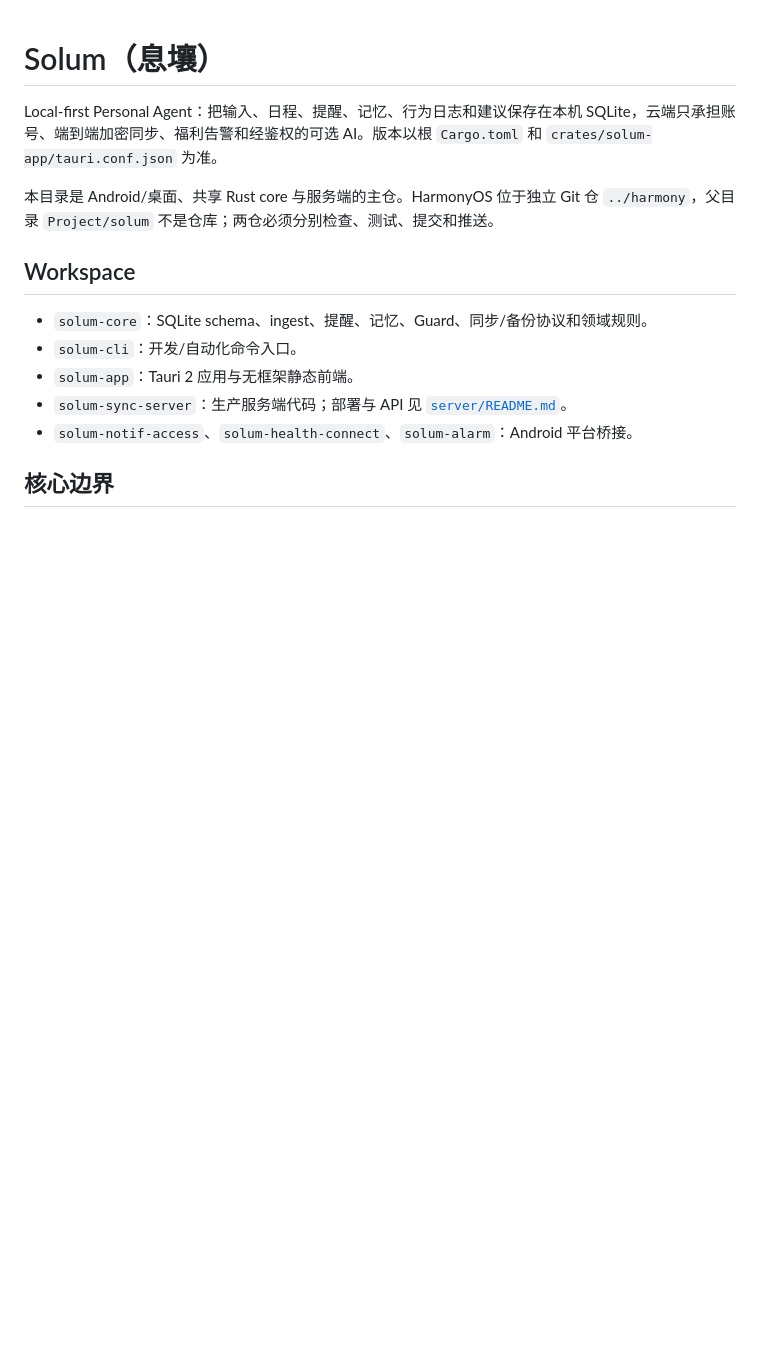
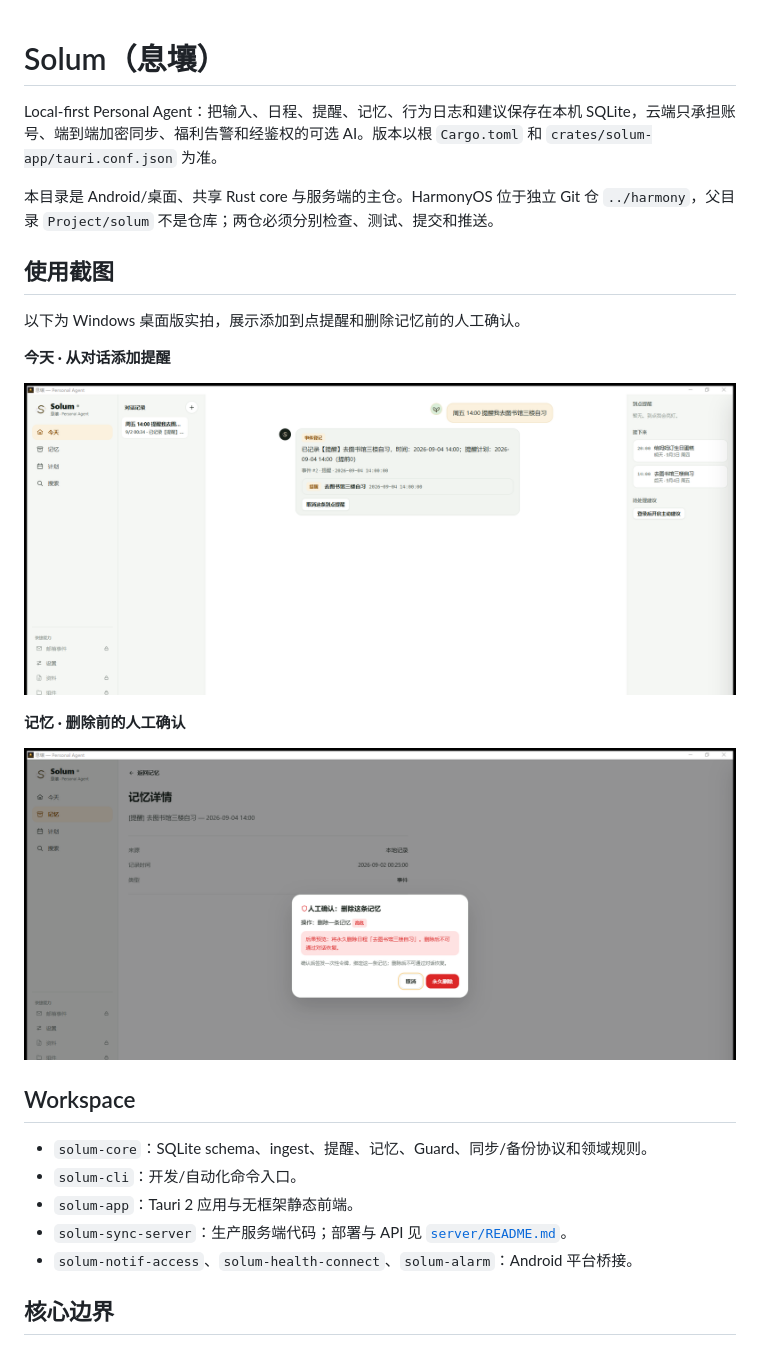
Before and after one commit to xiaoran7/solum, a Markdown page: README.md, the part around the change. Rendered like a GitHub page; pictures changed too: docs/screenshots/desktop-memory-confirmation.png (added), docs/screenshots/desktop-reminders.png (added); blank space fills up the shorter version.

Commit message:
docs: add Solum desktop screenshots

```diff
--- a/README.md
+++ b/README.md
@@ -3,6 +3,18 @@
 Local-first Personal Agent：把输入、日程、提醒、记忆、行为日志和建议保存在本机 SQLite，云端只承担账号、端到端加密同步、福利告警和经鉴权的可选 AI。版本以根 `Cargo.toml` 和 `crates/solum-app/tauri.conf.json` 为准。
 
 本目录是 Android/桌面、共享 Rust core 与服务端的主仓。HarmonyOS 位于独立 Git 仓 `../harmony`，父目录 `Project/solum` 不是仓库；两仓必须分别检查、测试、提交和推送。
+
+## 使用截图
+
+以下为 Windows 桌面版实拍，展示添加到点提醒和删除记忆前的人工确认。
+
+**今天 · 从对话添加提醒**
+
+![Solum 将对话中的时间和事项保存为到点提醒](docs/screenshots/desktop-reminders.png)
+
+**记忆 · 删除前的人工确认**
+
+![Solum 在删除记忆前展示操作影响并要求确认](docs/screenshots/desktop-memory-confirmation.png)
 
 ## Workspace
 
```
Also changed, not shown: docs/CHANGELOG.md (+4 -0 lines).
